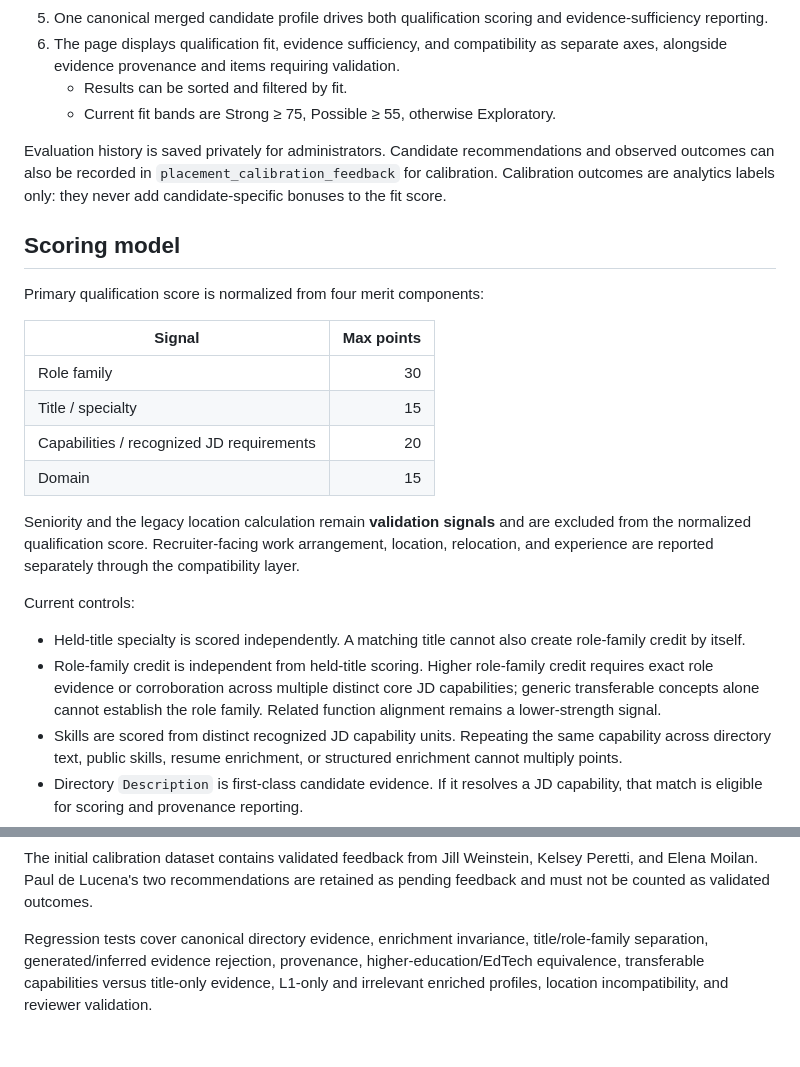
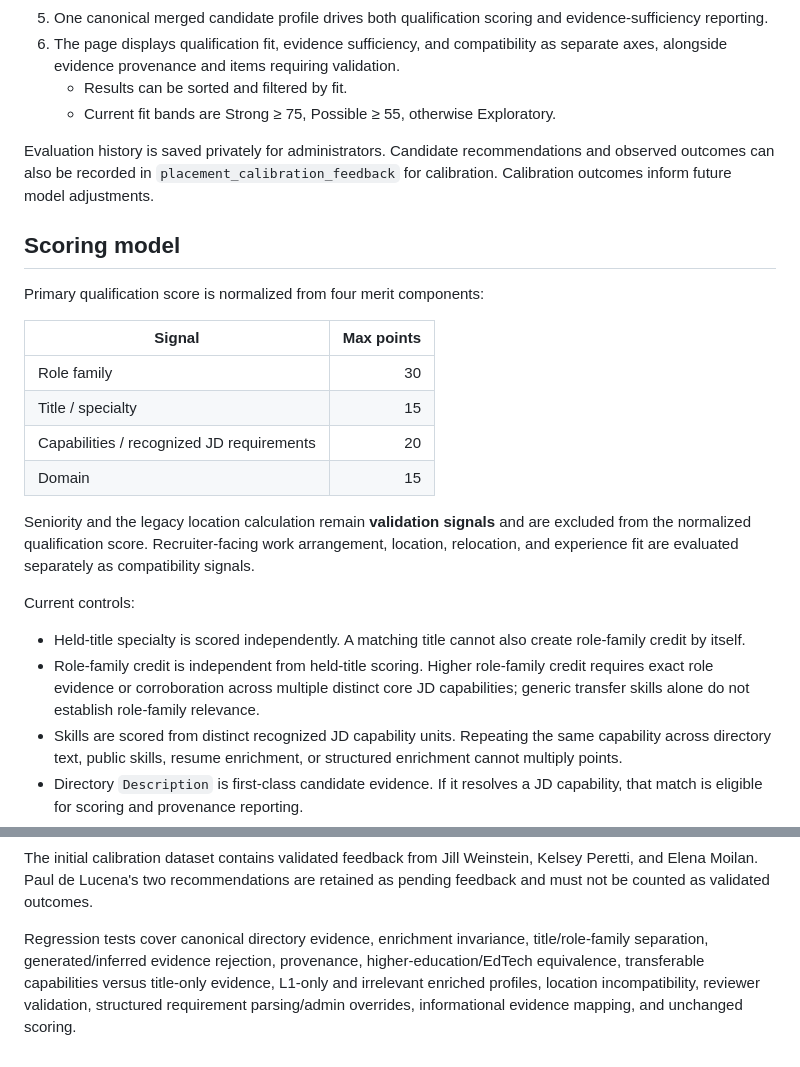
Before and after one commit to irvinthev/Ex-GH-Layoff-Repo, a Markdown page: PLACEMENT.md, 2 parts joined by grey strips. GitHub-like rendering.

```diff
--- a/PLACEMENT.md
+++ b/PLACEMENT.md
@@ -13,7 +13,7 @@ This MVP provides a private, role-first matching workflow for the Talent Network
    - Results can be sorted and filtered by fit.
    - Current fit bands are Strong ≥ 75, Possible ≥ 55, otherwise Exploratory.
 
-Evaluation history is saved privately for administrators. Candidate recommendations and observed outcomes can also be recorded in `placement_calibration_feedback` for calibration. Calibration outcomes are analytics labels only: they never add candidate-specific bonuses to the fit score.
+Evaluation history is saved privately for administrators. Candidate recommendations and observed outcomes can also be recorded in `placement_calibration_feedback` for calibration. Calibration outcomes inform future model adjustments.
 
 ## Scoring model
 
@@ -26,12 +26,12 @@ Primary qualification score is normalized from four merit components:
 | Capabilities / recognized JD requirements | 20 |
 | Domain | 15 |
 
-Seniority and the legacy location calculation remain **validation signals** and are excluded from the normalized qualification score. Recruiter-facing work arrangement, location, relocation, and experience are reported separately through the compatibility layer.
+Seniority and the legacy location calculation remain **validation signals** and are excluded from the normalized qualification score. Recruiter-facing work arrangement, location, relocation, and experience fit are evaluated separately as compatibility signals.
 
 Current controls:
 
 - Held-title specialty is scored independently. A matching title cannot also create role-family credit by itself.
-- Role-family credit is independent from held-title scoring. Higher role-family credit requires exact role evidence or corroboration across multiple distinct core JD capabilities; generic transferable concepts alone cannot establish the role family. Related function alignment remains a lower-strength signal.
+- Role-family credit is independent from held-title scoring. Higher role-family credit requires exact role evidence or corroboration across multiple distinct core JD capabilities; generic transfer skills alone do not establish role-family relevance.
 - Skills are scored from distinct recognized JD capability units. Repeating the same capability across directory text, public skills, resume enrichment, or structured enrichment cannot multiply points.
 - Directory `Description` is first-class candidate evidence. If it resolves a JD capability, that match is eligible for scoring and provenance reporting.
 - Preferred/optional JD sections do not supply core qualification points.
@@ -138,4 +149,4 @@ Outcome strength is an analysis field, not a scoring input:
 
 The initial calibration dataset contains validated feedback from Jill Weinstein, Kelsey Peretti, and Elena Moilan. Paul de Lucena's two recommendations are retained as pending feedback and must not be counted as validated outcomes.
 
-Regression tests cover canonical directory evidence, enrichment invariance, title/role-family separation, generated/inferred evidence rejection, provenance, higher-education/EdTech equivalence, transferable capabilities versus title-only evidence, L1-only and irrelevant enriched profiles, location incompatibility, and reviewer validation.
+Regression tests cover canonical directory evidence, enrichment invariance, title/role-family separation, generated/inferred evidence rejection, provenance, higher-education/EdTech equivalence, transferable capabilities versus title-only evidence, L1-only and irrelevant enriched profiles, location incompatibility, reviewer validation, structured requirement parsing/admin overrides, informational evidence mapping, and unchanged scoring.
```
Also changed, not shown: other parts of PLACEMENT.md (+20 -9 lines).
